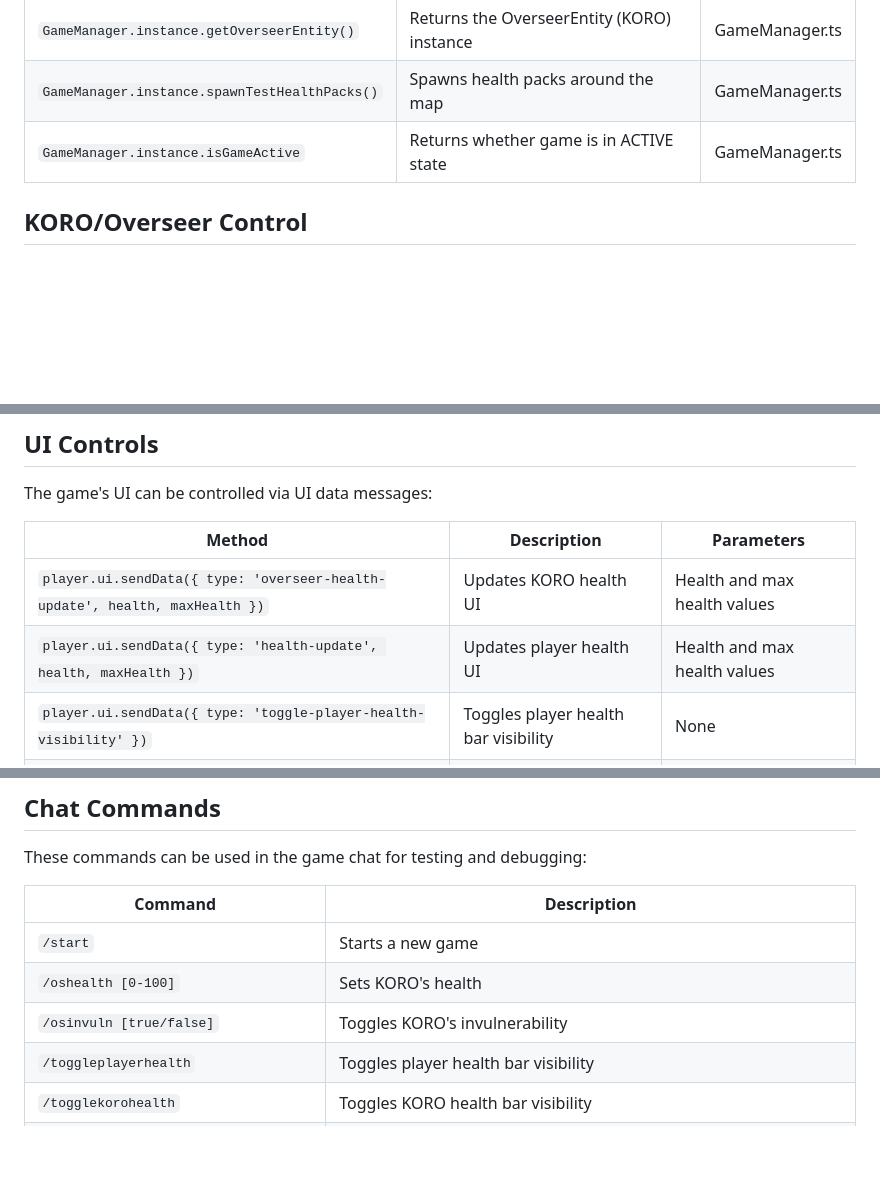
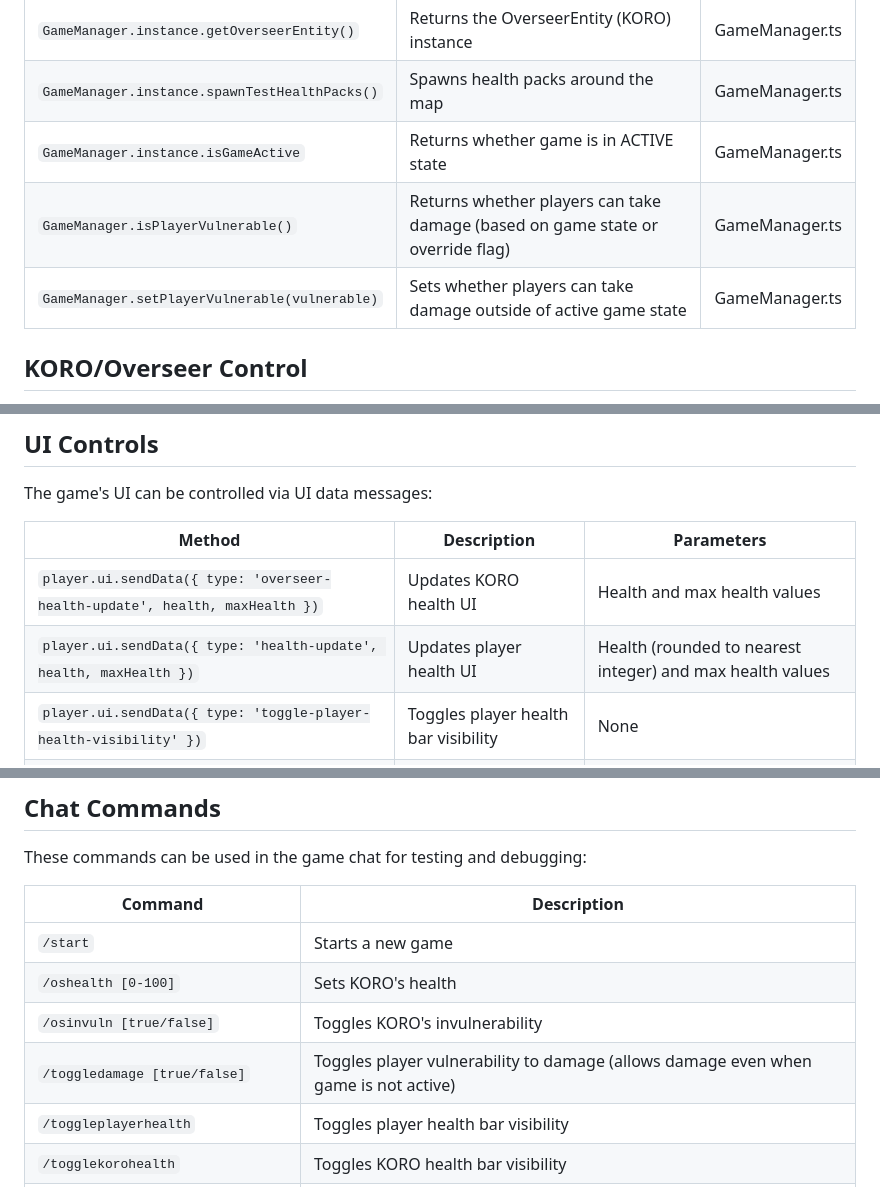
Before and after one commit to gbusto/overseer, a Markdown page: GAME_CONTROL.md, 3 parts joined by grey strips. GitHub-like rendering; blank space fills up the shorter version.

Commit message:
updated game control doc

```diff
--- a/GAME_CONTROL.md
+++ b/GAME_CONTROL.md
@@ -21,6 +21,8 @@ The game loop is primarily controlled through `GameManager.ts`, which implements
 | `GameManager.instance.getOverseerEntity()` | Returns the OverseerEntity (KORO) instance | GameManager.ts |
 | `GameManager.instance.spawnTestHealthPacks()` | Spawns health packs around the map | GameManager.ts |
 | `GameManager.instance.isGameActive` | Returns whether game is in ACTIVE state | GameManager.ts |
+| `GameManager.isPlayerVulnerable()` | Returns whether players can take damage (based on game state or override flag) | GameManager.ts |
+| `GameManager.setPlayerVulnerable(vulnerable)` | Sets whether players can take damage outside of active game state | GameManager.ts |
 
 ## KORO/Overseer Control
 
@@ -115,7 +117,7 @@ The game's UI can be controlled via UI data messages:
 | Method | Description | Parameters |
 |--------|-------------|------------|
 | `player.ui.sendData({ type: 'overseer-health-update', health, maxHealth })` | Updates KORO health UI | Health and max health values |
-| `player.ui.sendData({ type: 'health-update', health, maxHealth })` | Updates player health UI | Health and max health values |
+| `player.ui.sendData({ type: 'health-update', health, maxHealth })` | Updates player health UI | Health (rounded to nearest integer) and max health values |
 | `player.ui.sendData({ type: 'toggle-player-health-visibility' })` | Toggles player health bar visibility | None |
 | `player.ui.sendData({ type: 'toggle-overseer-health-visibility' })` | Toggles KORO health bar visibility | None |
 | `player.ui.sendData({ type: 'overseer-message', message, action })` | Shows message from KORO | Message text and action type |
@@ -138,6 +140,7 @@ These commands can be used in the game chat for testing and debugging:
 | `/start` | Starts a new game |
 | `/oshealth [0-100]` | Sets KORO's health |
 | `/osinvuln [true/false]` | Toggles KORO's invulnerability |
+| `/toggledamage [true/false]` | Toggles player vulnerability to damage (allows damage even when game is not active) |
 | `/toggleplayerhealth` | Toggles player health bar visibility |
 | `/togglekorohealth` | Toggles KORO health bar visibility |
 | `/koro openshield` | Opens KORO's shield |
```
